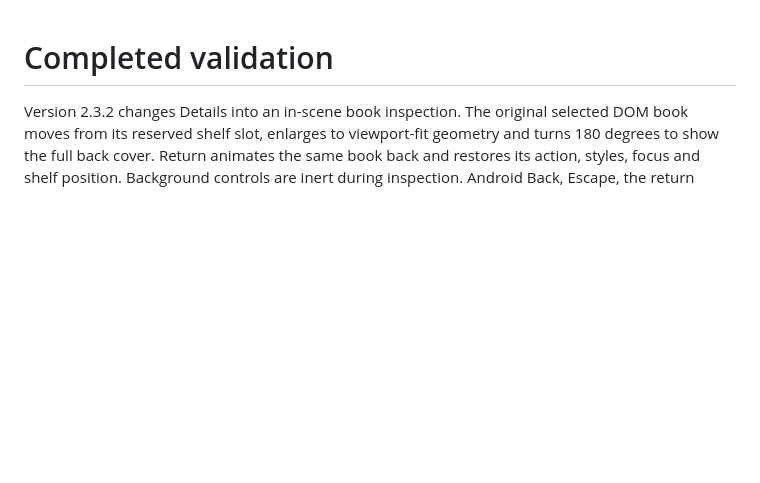
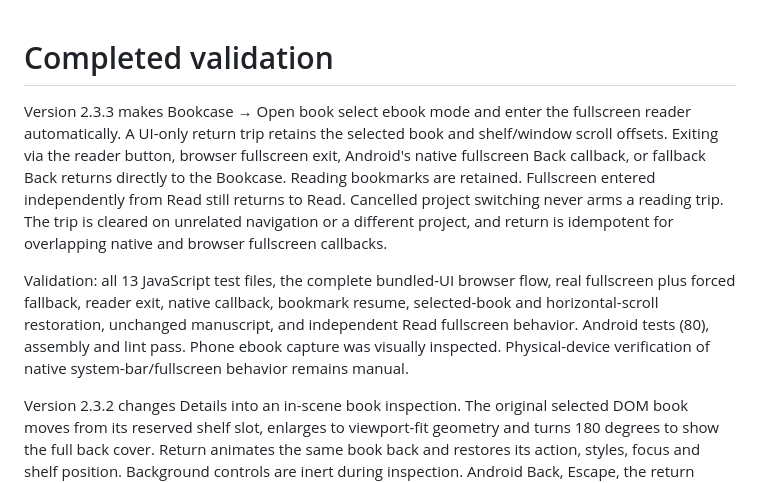
Before and after one commit to chronos1981/novelweaver-android, a Markdown page: VALIDATION.md, the part around the change. Drawn GitHub-style; blank space fills up the shorter version.

```diff
--- a/VALIDATION.md
+++ b/VALIDATION.md
@@ -1,4 +1,21 @@
 # Completed validation
+
+Version 2.3.3 makes Bookcase → Open book select ebook mode and enter the
+fullscreen reader automatically. A UI-only return trip retains the selected
+book and shelf/window scroll offsets. Exiting via the reader button, browser
+fullscreen exit, Android's native fullscreen Back callback, or fallback Back
+returns directly to the Bookcase. Reading bookmarks are retained. Fullscreen
+entered independently from Read still returns to Read. Cancelled project
+switching never arms a reading trip. The trip is cleared on unrelated navigation
+or a different project, and return is idempotent for overlapping native and
+browser fullscreen callbacks.
+
+Validation: all 13 JavaScript test files, the complete bundled-UI browser flow,
+real fullscreen plus forced fallback, reader exit, native callback, bookmark
+resume, selected-book and horizontal-scroll restoration, unchanged manuscript,
+and independent Read fullscreen behavior. Android tests (80), assembly and lint
+pass. Phone ebook capture was visually inspected. Physical-device verification
+of native system-bar/fullscreen behavior remains manual.
 
 Version 2.3.2 changes Details into an in-scene book inspection. The original
 selected DOM book moves from its reserved shelf slot, enlarges to viewport-fit
```
Also changed, not shown: README.md (+5 -2 lines), docs/screenshots/README.md (+3 -0 lines), docs/screenshots/bookcase-ebook-fullscreen.png (added), 8 other files.
